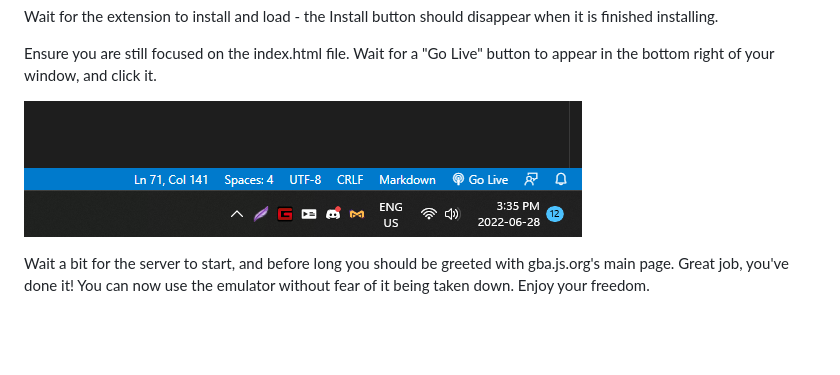
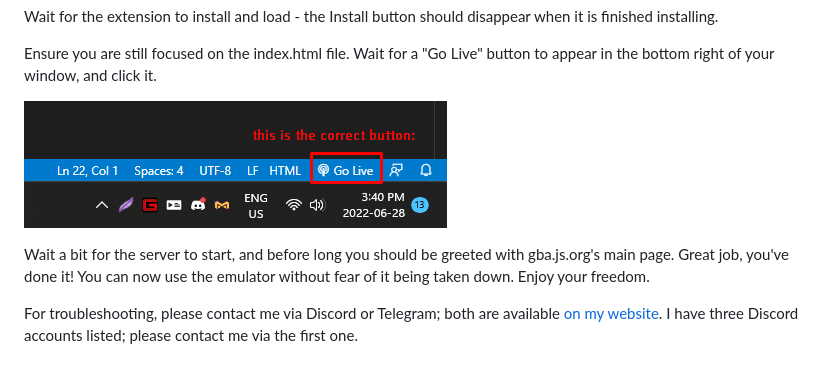
Before and after one commit to ayvacs/ayvacs, a Markdown page: gba/tutorial.md, the part around the change. GitHub-like rendering; pictures changed too: gba/Screenshot_9.png; blank space fills up the shorter version.

Commit message:
upd8

```diff
--- a/gba/tutorial.md
+++ b/gba/tutorial.md
@@ -73,3 +73,5 @@ Ensure you are still focused on the index.html file. Wait for a "Go Live" button
 ![go live button](Screenshot_9.png)
 
 Wait a bit for the server to start, and before long you should be greeted with gba.js.org's main page. Great job, you've done it! You can now use the emulator without fear of it being taken down. Enjoy your freedom.
+
+For troubleshooting, please contact me via Discord or Telegram; both are available [on my website](https://ave.is-a.dev/). I have three Discord accounts listed; please contact me via the first one.
```
